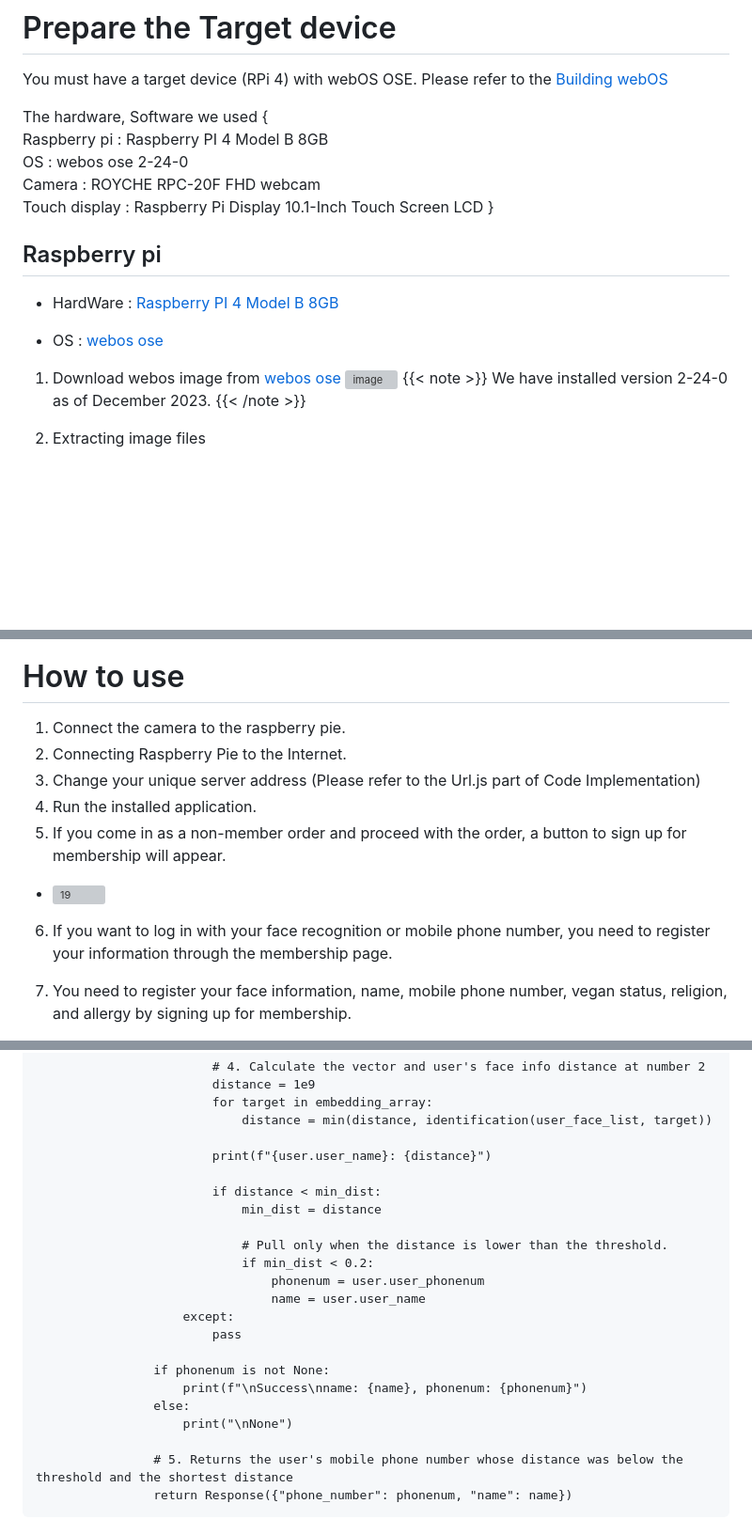
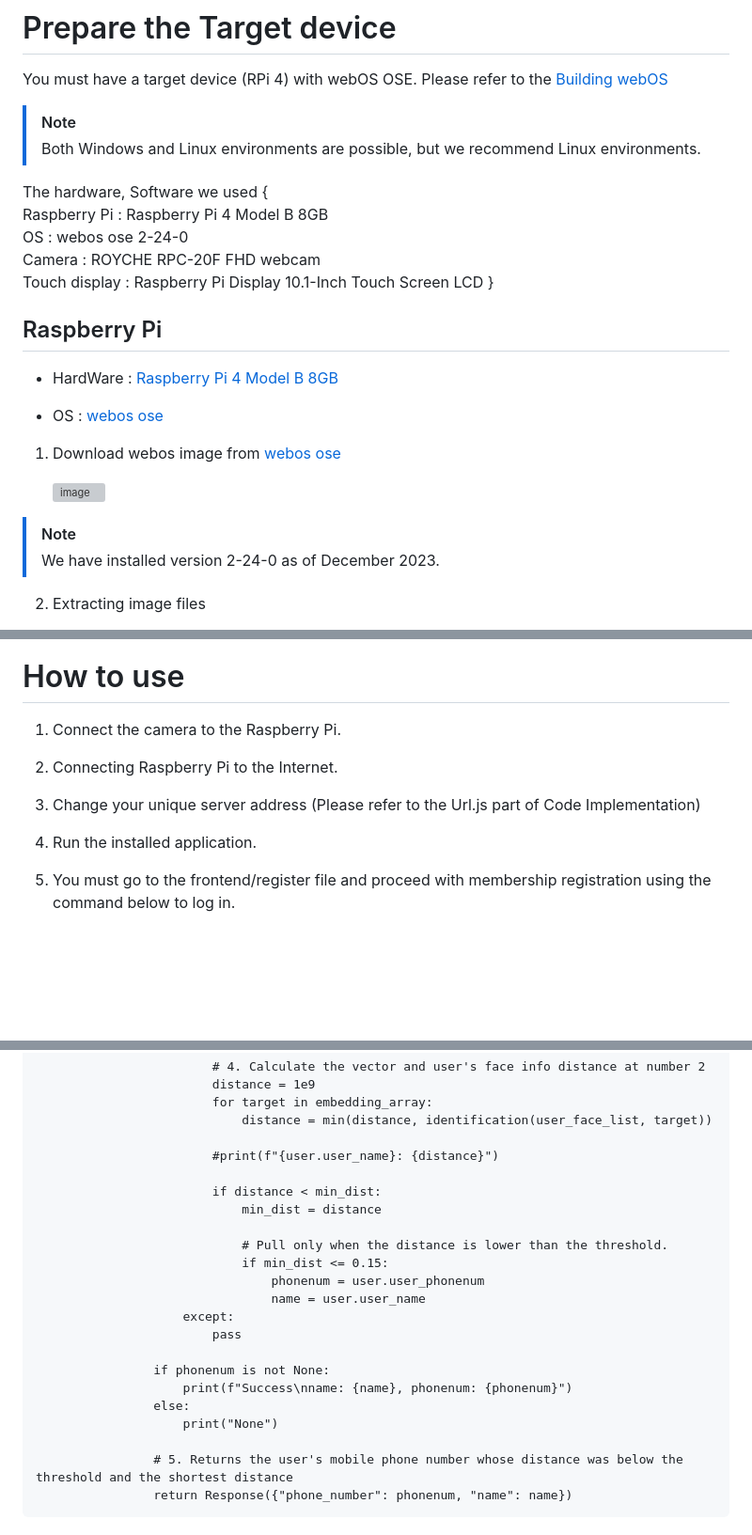
Before and after one commit to Cheetah-19/Kiosk_KNU, a Markdown page: README.md, 3 parts joined by grey strips. Shown at 94% size. Rendered like a GitHub page; blank space fills up the shorter version; grey boxes are pictures that could not be loaded.

```diff
--- a/README.md
+++ b/README.md
@@ -247,23 +247,27 @@ WebOs : [https://www.webosose.org/]
 
 You must have a target device (RPi 4) with webOS OSE. Please refer to the [Building webOS](https://www.webosose.org/docs/guides/setup/building-webos-ose/)
 
+> [!NOTE]
+> Both Windows and Linux environments are possible, but we recommend Linux environments.
+
 The hardware, Software we used {<br />
-Raspberry pi : Raspberry PI 4 Model B 8GB <br />
+Raspberry Pi : Raspberry Pi 4 Model B 8GB <br />
 OS : webos ose 2-24-0<br />
 Camera : ROYCHE RPC-20F FHD webcam<br />
 Touch display : Raspberry Pi Display 10.1-Inch Touch Screen LCD
 }
 
-## Raspberry pi
-* HardWare : [Raspberry PI 4 Model B 8GB](https://smartstore.naver.com/eleparts/products/4799825062?n_media=11068&n_query=%EB%9D%BC%EC%A6%88%EB%B2%A0%EB%A6%AC%ED%8C%8C%EC%9D%B44&n_rank=4&n_ad_group=grp-a001-02-000000007238914&n_ad=nad-a001-02-000000229608972&n_campaign_type=2&n_mall_id=ncp_1nlzbo_01&n_mall_pid=4799825062&n_ad_group_type=2&n_match=3&NaPm=ct%3Dlpihmmrs%7Cci%3D0Au0003H1knzI6qsyfp7%7Ctr%3Dpla%7Chk%3D9ad14e585bbe9eea74201d2e1f1481527ed653e7)
+## Raspberry Pi
+* HardWare : [Raspberry Pi 4 Model B 8GB](https://smartstore.naver.com/eleparts/products/4799825062?n_media=11068&n_query=%EB%9D%BC%EC%A6%88%EB%B2%A0%EB%A6%AC%ED%8C%8C%EC%9D%B44&n_rank=4&n_ad_group=grp-a001-02-000000007238914&n_ad=nad-a001-02-000000229608972&n_campaign_type=2&n_mall_id=ncp_1nlzbo_01&n_mall_pid=4799825062&n_ad_group_type=2&n_match=3&NaPm=ct%3Dlpihmmrs%7Cci%3D0Au0003H1knzI6qsyfp7%7Ctr%3Dpla%7Chk%3D9ad14e585bbe9eea74201d2e1f1481527ed653e7)
 
 * OS : [webos ose](https://github.com/webosose/build-webos/releases)
 
 1. Download webos image from [webos ose](https://github.com/webosose/build-webos/releases)
+
      <img width="899" alt="image" src="https://github.com/Cheetah-19/Kiosk_KNU/assets/29055106/1f147666-4f88-4db0-bac5-4f7d88631648">
-    {{< note >}}
-    We have installed version 2-24-0 as of December 2023.
-    {{< /note >}}
+
+> [!NOTE]
+> We have installed version 2-24-0 as of December 2023.
 
 
 2. Extracting image files
@@ -489,12 +535,9 @@ On your local PC, follow these steps:
         ![18](https://github.com/Cheetah-19/Kiosk_KNU/assets/29055106/5feb04b8-7d20-4f4c-b350-64afc260aaa6)
 
 # How to use
-1. Connect the camera to the raspberry pie.
-2. Connecting Raspberry Pie to the Internet.
+1. Connect the camera to the Raspberry Pi.
+2. Connecting Raspberry Pi to the Internet.
 3. Change your unique server address (Please refer to the Url.js part of Code Implementation)
 4. Run the installed application.
-5. If you come in as a non-member order and proceed with the order, a button to sign up for membership will appear.
-* ![19](https://github.com/Cheetah-19/Kiosk_KNU/assets/29055106/7af0fc8f-ffe3-45fa-b765-3cbe1b17db1c)
-6. If you want to log in with your face recognition or mobile phone number, you need to register your information through the membership page.
-7. You need to register your face information, name, mobile phone number, vegan status, religion, and allergy by signing up for membership.
+5. You must go to the frontend/register file and proceed with membership registration using the command below to log in.
 
@@ -793,22 +846,22 @@ On your local PC, follow these steps:
                         for target in embedding_array:
                             distance = min(distance, identification(user_face_list, target))
 
-                        print(f"{user.user_name}: {distance}")
+                        #print(f"{user.user_name}: {distance}")
 
                         if distance < min_dist:
                             min_dist = distance
 
                             # Pull only when the distance is lower than the threshold.
-                            if min_dist < 0.2:
+                            if min_dist <= 0.15:
                                 phonenum = user.user_phonenum
                                 name = user.user_name
                     except:
                         pass
 
                 if phonenum is not None:
-                    print(f"\nSuccess\nname: {name}, phonenum: {phonenum}")
+                    print(f"Success\nname: {name}, phonenum: {phonenum}")
                 else:
-                    print("\nNone")
+                    print("None")
 
                 # 5. Returns the user's mobile phone number whose distance was below the threshold and the shortest distance
                 return Response({"phone_number": phonenum, "name": name})
```
Also changed, not shown: other parts of README.md (+95 -43 lines).
